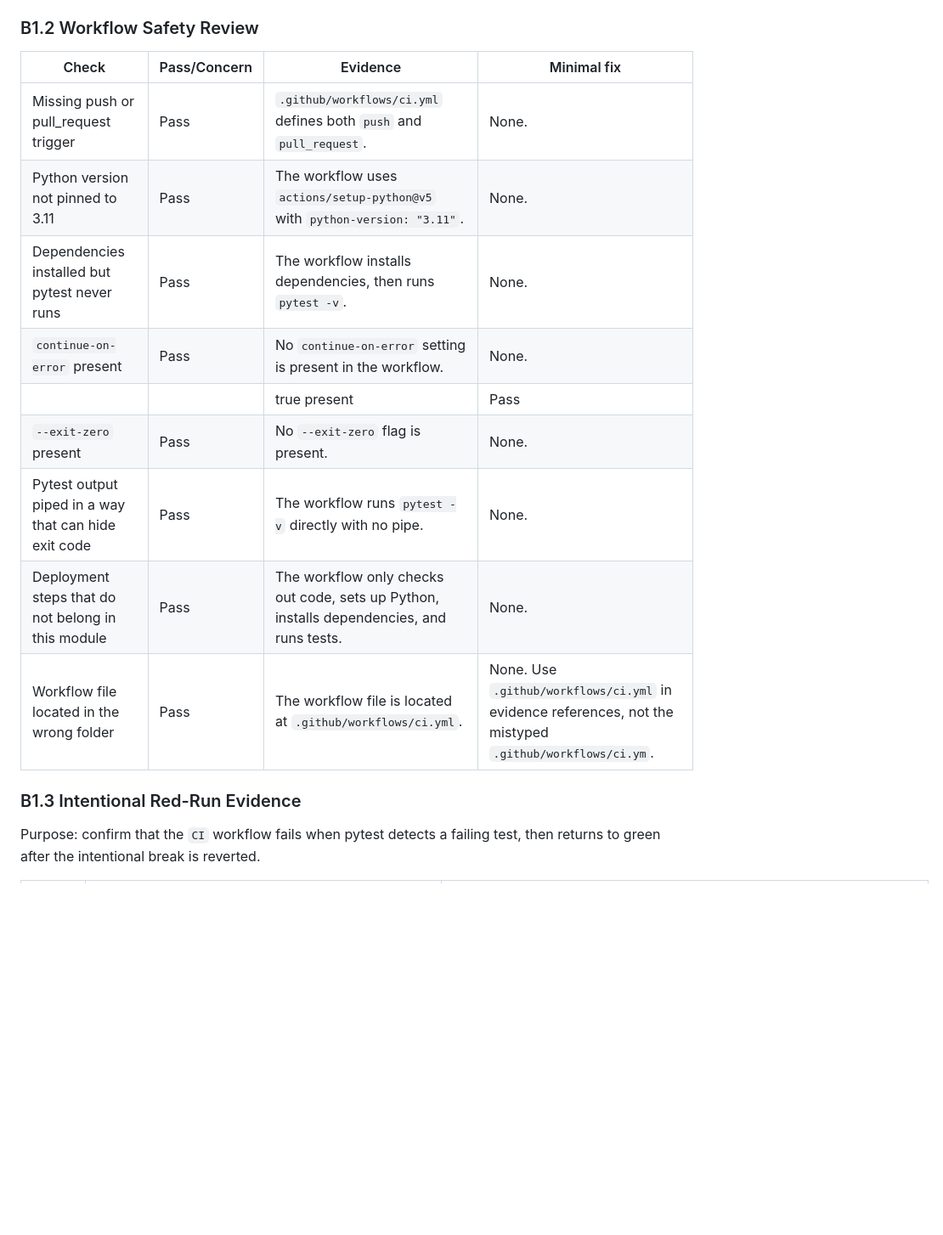
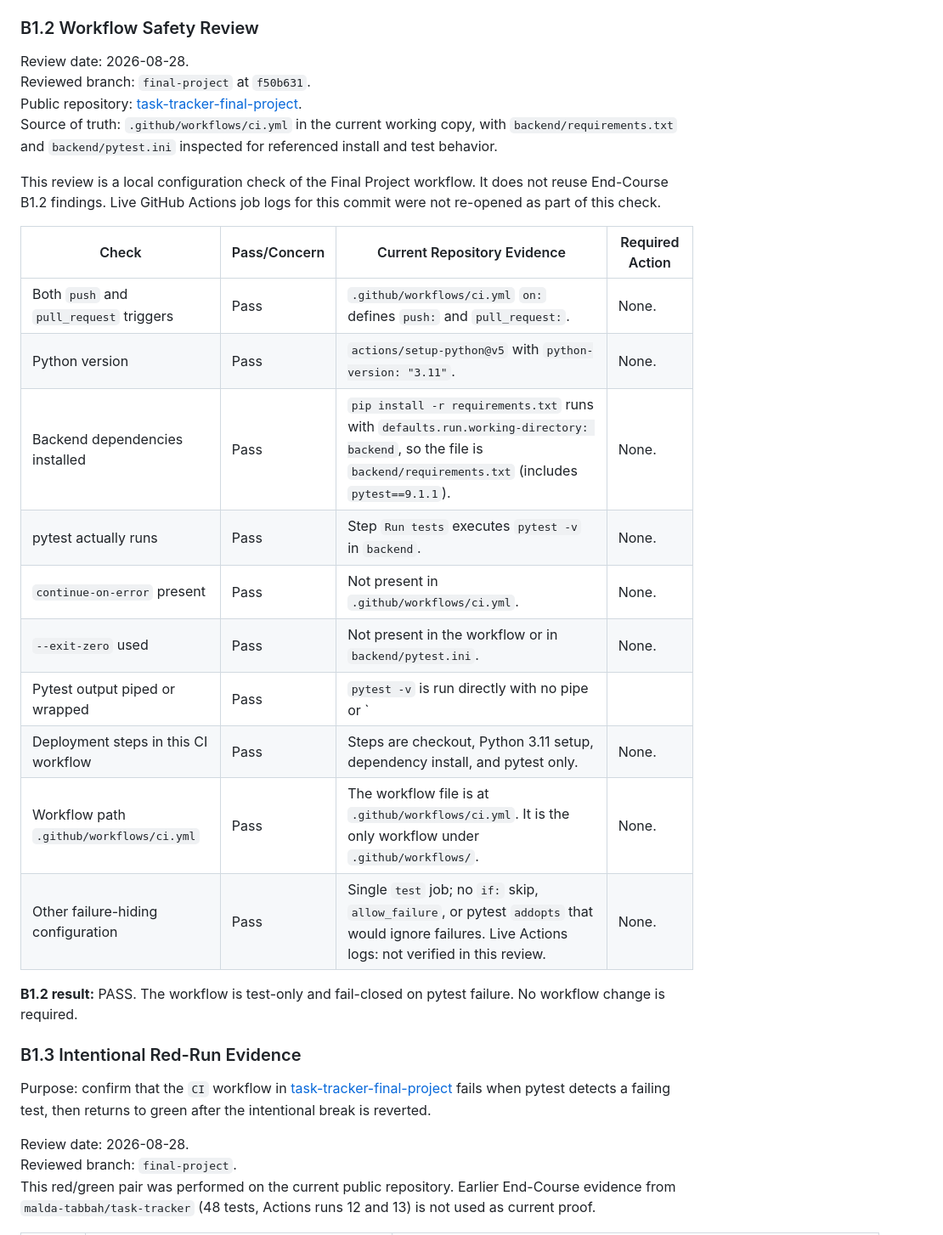
Before and after one commit to malda-tabbah/task-tracker-final-project, a Markdown page: docs/release-evidence.md, the part around one of its changes. Shown at 85% size. GitHub-like rendering; blank space fills up the shorter version.

```diff
--- a/docs/release-evidence.md
+++ b/docs/release-evidence.md
@@ -70,24 +120,42 @@ The `CI` workflow is triggered on every `push` and every `pull_request`. Once tr
 
 ### B1.2 Workflow Safety Review
 
+Review date: 2026-08-28.
+Reviewed branch: `final-project` at `f50b631`.
+Public repository: [task-tracker-final-project](https://github.com/malda-tabbah/task-tracker-final-project).
+Source of truth: `.github/workflows/ci.yml` in the current working copy, with `backend/requirements.txt` and `backend/pytest.ini` inspected for referenced install and test behavior.
 
-| Check                                                | Pass/Concern | Evidence                                                                                  | Minimal fix                                                                                              |
-| ---------------------------------------------------- | ------------ | ----------------------------------------------------------------------------------------- | -------------------------------------------------------------------------------------------------------- |
-| Missing push or pull_request trigger                 | Pass         | `.github/workflows/ci.yml` defines both `push` and `pull_request`.                        | None.                                                                                                    |
-| Python version not pinned to 3.11                    | Pass         | The workflow uses `actions/setup-python@v5` with `python-version: "3.11"`.                | None.                                                                                                    |
-| Dependencies installed but pytest never runs         | Pass         | The workflow installs dependencies, then runs `pytest -v`.                                | None.                                                                                                    |
-| `continue-on-error` present                          | Pass         | No `continue-on-error` setting is present in the workflow.                                | None.                                                                                                    |
-|                                                      |              | true present                                                                              | Pass                                                                                                     |
-| `--exit-zero` present                                | Pass         | No `--exit-zero` flag is present.                                                         | None.                                                                                                    |
-| Pytest output piped in a way that can hide exit code | Pass         | The workflow runs `pytest -v` directly with no pipe.                                      | None.                                                                                                    |
-| Deployment steps that do not belong in this module   | Pass         | The workflow only checks out code, sets up Python, installs dependencies, and runs tests. | None.                                                                                                    |
-| Workflow file located in the wrong folder            | Pass         | The workflow file is located at `.github/workflows/ci.yml`.                               | None. Use `.github/workflows/ci.yml` in evidence references, not the mistyped `.github/workflows/ci.ym`. |
+This review is a local configuration check of the Final Project workflow. It does not reuse End-Course B1.2 findings. Live GitHub Actions job logs for this commit were not re-opened as part of this check.
+
+| Check | Pass/Concern | Current Repository Evidence | Required Action |
+| ------------------------------------------------ | ------------ | -------------------------------------------------------------------------------------------------------------------------------------------------------------------------------------------------------------------------------------------------------------------------------------------------------------------------------- | --------------- |
+| Both `push` and `pull_request` triggers | Pass | `.github/workflows/ci.yml` `on:` defines `push:` and `pull_request:`. | None. |
+| Python version | Pass | `actions/setup-python@v5` with `python-version: "3.11"`. | None. |
+| Backend dependencies installed | Pass | `pip install -r requirements.txt` runs with `defaults.run.working-directory: backend`, so the file is `backend/requirements.txt` (includes `pytest==9.1.1`). | None. |
+| pytest actually runs | Pass | Step `Run tests` executes `pytest -v` in `backend`. | None. |
+| `continue-on-error` present | Pass | Not present in `.github/workflows/ci.yml`. | None. |
+| `--exit-zero` used | Pass | Not present in the workflow or in `backend/pytest.ini`. | None. |
+| Pytest output piped or wrapped | Pass | `pytest -v` is run directly with no pipe or `|| true`. | None. |
+| Deployment steps in this CI workflow | Pass | Steps are checkout, Python 3.11 setup, dependency install, and pytest only. | None. |
+| Workflow path `.github/workflows/ci.yml` | Pass | The workflow file is at `.github/workflows/ci.yml`. It is the only workflow under `.github/workflows/`. | None. |
+| Other failure-hiding configuration | Pass | Single `test` job; no `if:` skip, `allow_failure`, or pytest `addopts` that would ignore failures. Live Actions logs: not verified in this review. | None. |
+
+**B1.2 result:** PASS. The workflow is test-only and fail-closed on pytest failure. No workflow change is required.
 
 
 
 
 ### B1.3 Intentional Red-Run Evidence
 
-Purpose: confirm that the `CI` workflow fails when pytest detects a failing test, then returns to green after the intentional break is reverted.
+Purpose: confirm that the `CI` workflow in
+[task-tracker-final-project](https://github.com/malda-tabbah/task-tracker-final-project)
+fails when pytest detects a failing test, then returns to green after the
+intentional break is reverted.
+
+Review date: 2026-08-28.
+Reviewed branch: `final-project`.
+This red/green pair was performed on the current public repository. Earlier
+End-Course evidence from `malda-tabbah/task-tracker` (48 tests, Actions runs
+12 and 13) is not used as current proof.
 
 
```
Also changed, not shown: other parts of docs/release-evidence.md (+72 -39 lines).
